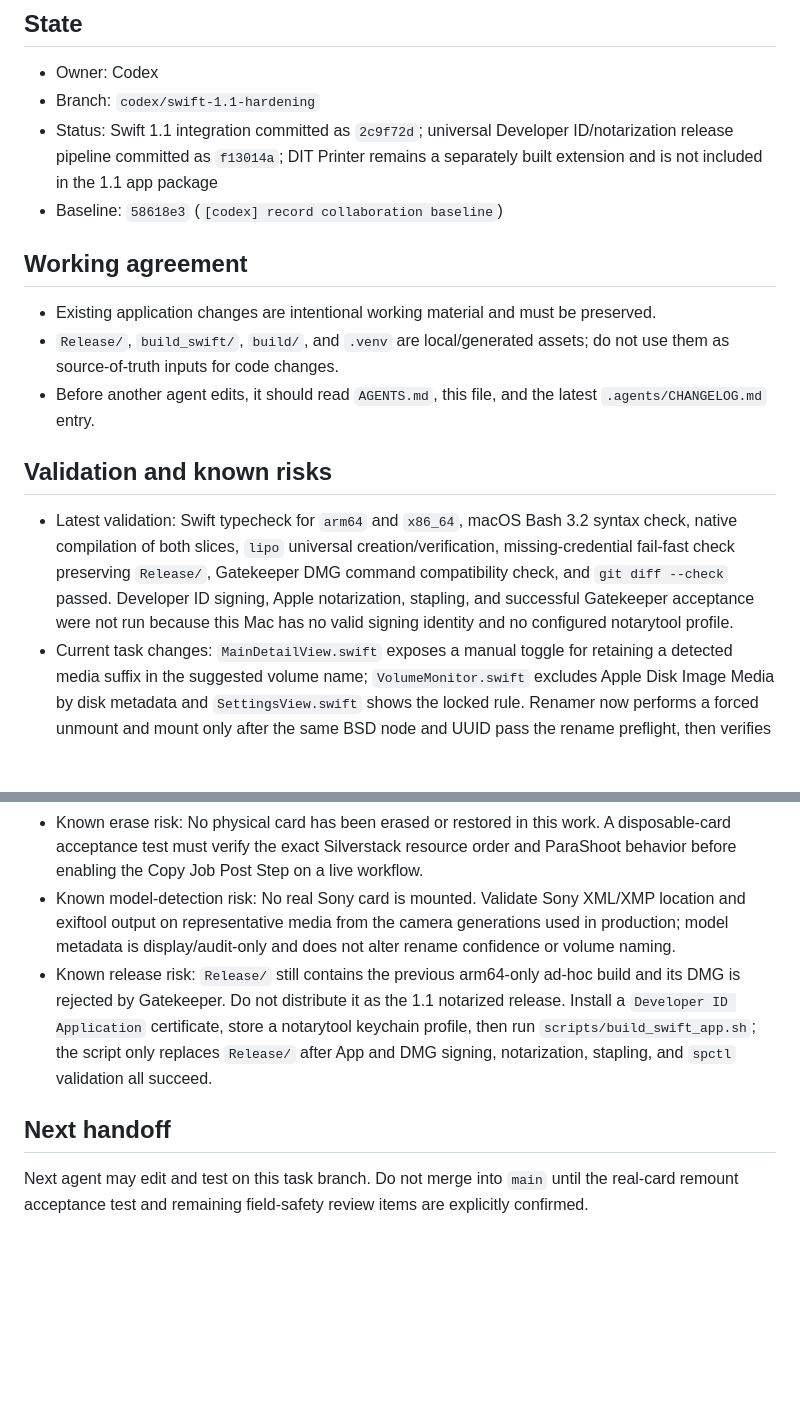
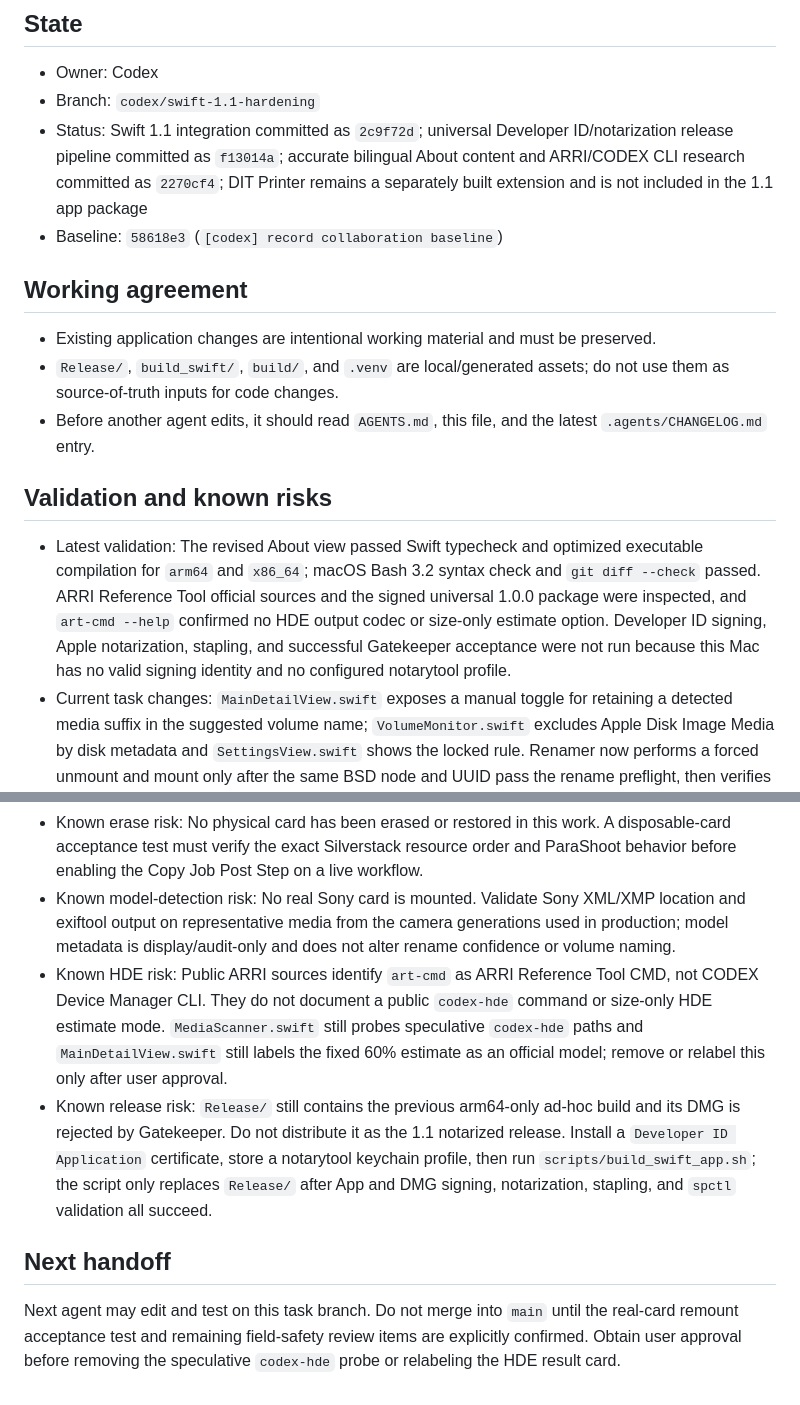
Before and after one commit to iNGlY/DIT_Renamer, a Markdown page: .agents/HANDOFF.md, 2 parts joined by grey strips. Rendered like a GitHub page; blank space fills up the shorter version.

```diff
--- a/.agents/HANDOFF.md
+++ b/.agents/HANDOFF.md
@@ -4,7 +4,7 @@
 
 - Owner: Codex
 - Branch: `codex/swift-1.1-hardening`
-- Status: Swift 1.1 integration committed as `2c9f72d`; universal Developer ID/notarization release pipeline committed as `f13014a`; DIT Printer remains a separately built extension and is not included in the 1.1 app package
+- Status: Swift 1.1 integration committed as `2c9f72d`; universal Developer ID/notarization release pipeline committed as `f13014a`; accurate bilingual About content and ARRI/CODEX CLI research committed as `2270cf4`; DIT Printer remains a separately built extension and is not included in the 1.1 app package
 - Baseline: `58618e3` (`[codex] record collaboration baseline`)
 
 ## Working agreement
@@ -18,13 +18,14 @@
 
 ## Validation and known risks
 
-- Latest validation: Swift typecheck for `arm64` and `x86_64`, macOS Bash 3.2 syntax check, native compilation of both slices, `lipo` universal creation/verification, missing-credential fail-fast check preserving `Release/`, Gatekeeper DMG command compatibility check, and `git diff --check` passed. Developer ID signing, Apple notarization, stapling, and successful Gatekeeper acceptance were not run because this Mac has no valid signing identity and no configured notarytool profile.
+- Latest validation: The revised About view passed Swift typecheck and optimized executable compilation for `arm64` and `x86_64`; macOS Bash 3.2 syntax check and `git diff --check` passed. ARRI Reference Tool official sources and the signed universal 1.0.0 package were inspected, and `art-cmd --help` confirmed no HDE output codec or size-only estimate option. Developer ID signing, Apple notarization, stapling, and successful Gatekeeper acceptance were not run because this Mac has no valid signing identity and no configured notarytool profile.
 - Current task changes: `MainDetailView.swift` exposes a manual toggle for retaining a detected media suffix in the suggested volume name; `VolumeMonitor.swift` excludes Apple Disk Image Media by disk metadata and `SettingsView.swift` shows the locked rule. Renamer now performs a forced unmount and mount only after the same BSD node and UUID pass the rename preflight, then verifies the remounted UUID, name, and mount point before reporting success. Sony model detection reads bounded XML/XMP sidecars first and displays the explicit model (for example `ILME-FX30 -> FX30`, `ILCE-7M4 -> A7M4`); only absent XML/XMP metadata may trigger the optional single-file exiftool fallback. Missing exiftool produces a manual-install banner and never changes naming rules. `ParaShootPDFGenerator.swift` requires the active app language for every export, localizes the report badge/document language/generated timestamp, and includes association detail only when selected in the export panel. `ParaShootParser.swift` reads active plus numeric rotated logs, classifies `missingFiles: 0` as passed, and marks source-path matches as high confidence.
 - Separate Printer extension: `src_printer/` is not part of the 1.1 app package. It reads the versioned, atomically written Renamer audit snapshot at `~/Library/Application Support/DITRenamer/printer_audit_v1.json` only to add label context. The interface is documented in `docs/renamer_printer_audit_interface.md`; it cannot trigger Renamer operations.
 - Known erase risk: No physical card has been erased or restored in this work. A disposable-card acceptance test must verify the exact Silverstack resource order and ParaShoot behavior before enabling the Copy Job Post Step on a live workflow.
 - Known model-detection risk: No real Sony card is mounted. Validate Sony XML/XMP location and exiftool output on representative media from the camera generations used in production; model metadata is display/audit-only and does not alter rename confidence or volume naming.
+- Known HDE risk: Public ARRI sources identify `art-cmd` as ARRI Reference Tool CMD, not CODEX Device Manager CLI. They do not document a public `codex-hde` command or size-only HDE estimate mode. `MediaScanner.swift` still probes speculative `codex-hde` paths and `MainDetailView.swift` still labels the fixed 60% estimate as an official model; remove or relabel this only after user approval.
 - Known release risk: `Release/` still contains the previous arm64-only ad-hoc build and its DMG is rejected by Gatekeeper. Do not distribute it as the 1.1 notarized release. Install a `Developer ID Application` certificate, store a notarytool keychain profile, then run `scripts/build_swift_app.sh`; the script only replaces `Release/` after App and DMG signing, notarization, stapling, and `spctl` validation all succeed.
 
 ## Next handoff
 
-Next agent may edit and test on this task branch. Do not merge into `main` until the real-card remount acceptance test and remaining field-safety review items are explicitly confirmed.
+Next agent may edit and test on this task branch. Do not merge into `main` until the real-card remount acceptance test and remaining field-safety review items are explicitly confirmed. Obtain user approval before removing the speculative `codex-hde` probe or relabeling the HDE result card.
```
Also changed, not shown: .agents/CHANGELOG.md (+7 -0 lines).
